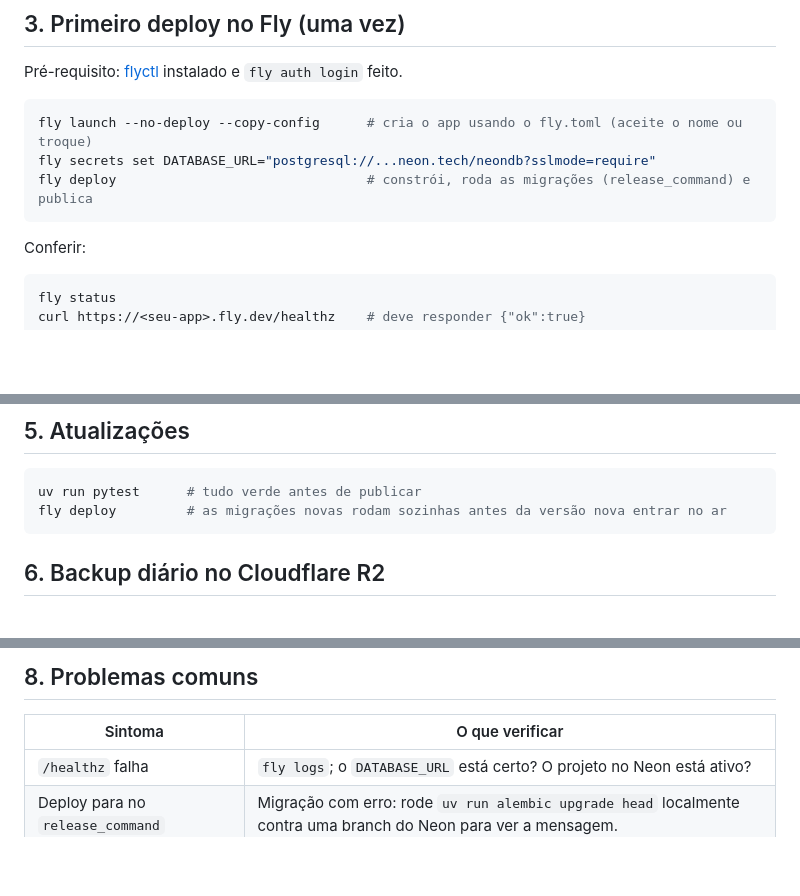
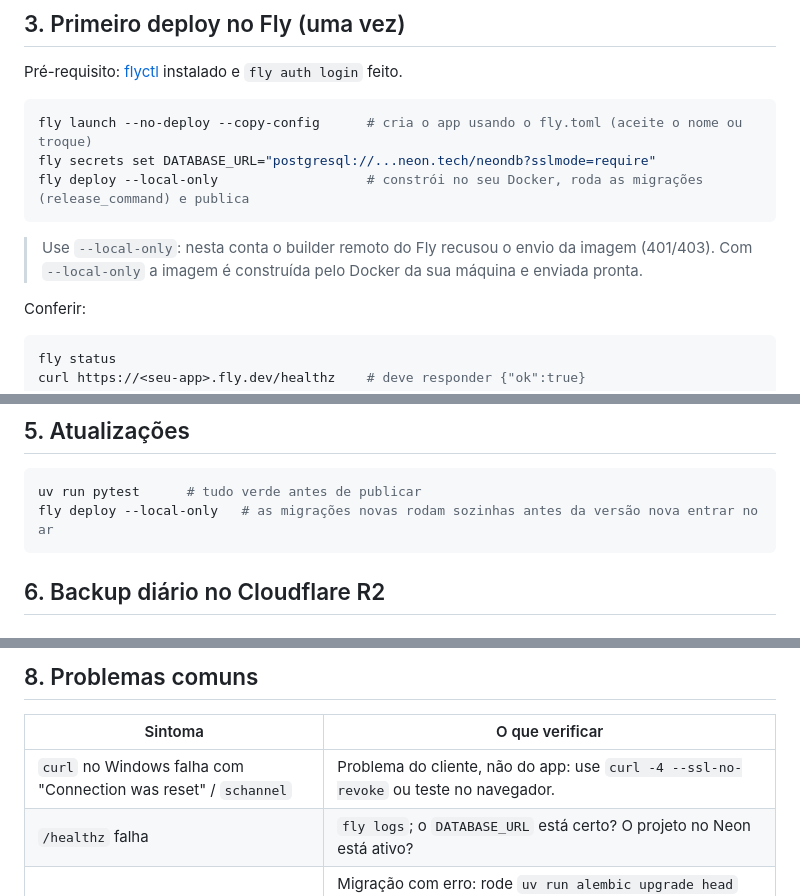
Before and after one commit to dev-natalia/minha-rotina, a Markdown page: docs/operacao.md, 3 parts joined by grey strips. Drawn GitHub-style; blank space fills up the shorter version.

Commit message:
docs: deploy com --local-only e dica do curl no Windows
Co-Authored-By: Claude Opus 5.5 <noreply@anthropic.com>

````diff
--- a/docs/operacao.md
+++ b/docs/operacao.md
@@ -38,8 +38,11 @@ Pré-requisito: [flyctl](https://fly.io/docs/flyctl/install/) instalado e `fly a
 ```bash
 fly launch --no-deploy --copy-config      # cria o app usando o fly.toml (aceite o nome ou troque)
 fly secrets set DATABASE_URL="postgresql://...neon.tech/neondb?sslmode=require"
-fly deploy                                # constrói, roda as migrações (release_command) e publica
+fly deploy --local-only                   # constrói no seu Docker, roda as migrações (release_command) e publica
 ```
+
+> Use `--local-only`: nesta conta o builder remoto do Fly recusou o envio da imagem (401/403).
+> Com `--local-only` a imagem é construída pelo Docker da sua máquina e enviada pronta.
 
 Conferir:
 
@@ -67,7 +70,7 @@ Desativar bloqueia o acesso na hora (as sessões abertas deixam de valer) e pres
 
 ```bash
 uv run pytest      # tudo verde antes de publicar
-fly deploy         # as migrações novas rodam sozinhas antes da versão nova entrar no ar
+fly deploy --local-only   # as migrações novas rodam sozinhas antes da versão nova entrar no ar
 ```
 
 ## 6. Backup diário no Cloudflare R2
@@ -143,6 +146,7 @@ O Neon também guarda um histórico próprio (*point-in-time restore*), útil pa
 
 | Sintoma | O que verificar |
 |---|---|
+| `curl` no Windows falha com "Connection was reset" / `schannel` | Problema do cliente, não do app: use `curl -4 --ssl-no-revoke` ou teste no navegador. |
 | `/healthz` falha | `fly logs`; o `DATABASE_URL` está certo? O projeto no Neon está ativo? |
 | Deploy para no `release_command` | Migração com erro: rode `uv run alembic upgrade head` localmente contra uma branch do Neon para ver a mensagem. |
 | Muitos "Email ou senha incorretos" | Após 5 erros em 15 minutos o email fica bloqueado por um tempo; espere ou redefina a senha pelo CLI. |
````
